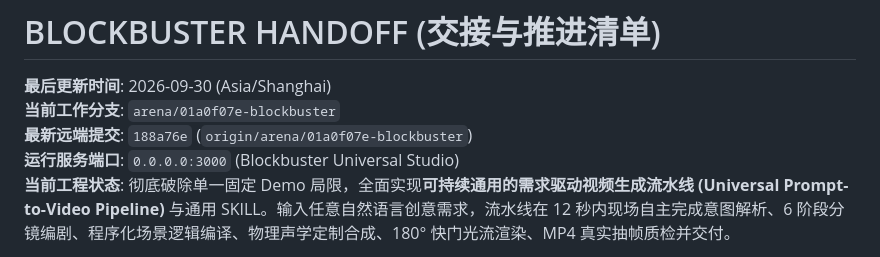
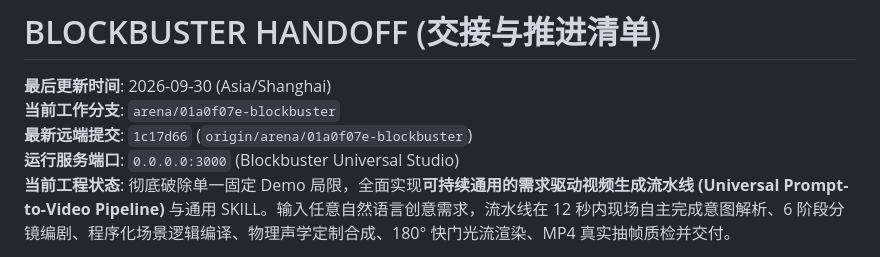
Before and after one commit to sunccchengze/Blockbuster, a Markdown page: HANDOFF.md, the part around the change. GitHub-like rendering.

Commit message:
docs: sync latest commit hash in HANDOFF.md
Co-authored-by: arena-agent <297053741+arena-agent@users.noreply.github.com>

```diff
--- a/HANDOFF.md
+++ b/HANDOFF.md
@@ -2,7 +2,7 @@
 
 **最后更新时间**: 2026-09-30 (Asia/Shanghai)
 **当前工作分支**: `arena/01a0f07e-blockbuster`
-**最新远端提交**: `188a76e` (`origin/arena/01a0f07e-blockbuster`)
+**最新远端提交**: `1c17d66` (`origin/arena/01a0f07e-blockbuster`)
 **运行服务端口**: `0.0.0.0:3000` (Blockbuster Universal Studio)
 **当前工程状态**: 彻底破除单一固定 Demo 局限，全面实现**可持续通用的需求驱动视频生成流水线 (Universal Prompt-to-Video Pipeline)** 与通用 SKILL。输入任意自然语言创意需求，流水线在 12 秒内现场自主完成意图解析、6 阶段分镜编剧、程序化场景逻辑编译、物理声学定制合成、180° 快门光流渲染、MP4 真实抽帧质检并交付。
 
```
